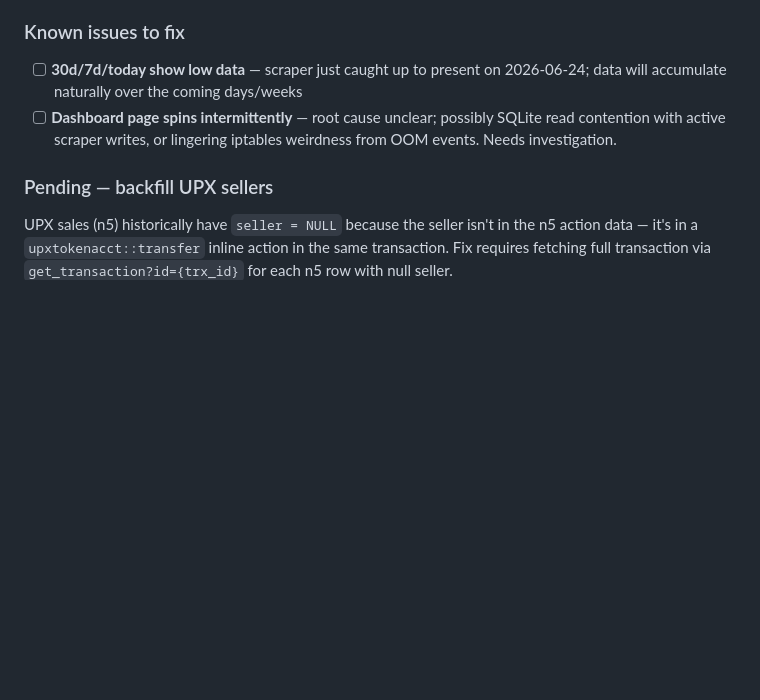
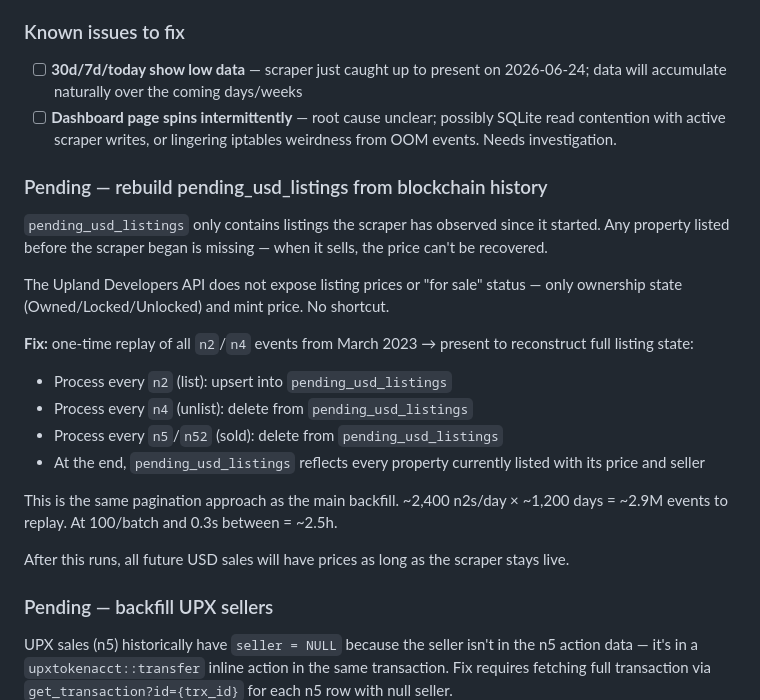
Before and after one commit to MatthewPugliese/upland, a Markdown page: docs/ECONOMY_DASHBOARD_PLAN.md, the part around the change. Rendered like a GitHub page; blank space fills up the shorter version.

Commit message:
Plan: document pending_usd_listings rebuild and UPX seller backfill
Co-Authored-By: Claude Sonnet 4.6 <noreply@anthropic.com>

```diff
--- a/docs/ECONOMY_DASHBOARD_PLAN.md
+++ b/docs/ECONOMY_DASHBOARD_PLAN.md
@@ -415,6 +415,21 @@ SQLite with WAL mode handles one writer (scraper) + multiple readers (Flask) saf
 - [ ] **30d/7d/today show low data** — scraper just caught up to present on 2026-06-24; data will accumulate naturally over the coming days/weeks
 - [ ] **Dashboard page spins intermittently** — root cause unclear; possibly SQLite read contention with active scraper writes, or lingering iptables weirdness from OOM events. Needs investigation.
 
+### Pending — rebuild pending_usd_listings from blockchain history
+`pending_usd_listings` only contains listings the scraper has observed since it started. Any property listed before the scraper began is missing — when it sells, the price can't be recovered.
+
+The Upland Developers API does not expose listing prices or "for sale" status — only ownership state (Owned/Locked/Unlocked) and mint price. No shortcut.
+
+**Fix:** one-time replay of all `n2`/`n4` events from March 2023 → present to reconstruct full listing state:
+- Process every `n2` (list): upsert into `pending_usd_listings`
+- Process every `n4` (unlist): delete from `pending_usd_listings`
+- Process every `n5`/`n52` (sold): delete from `pending_usd_listings`
+- At the end, `pending_usd_listings` reflects every property currently listed with its price and seller
+
+This is the same pagination approach as the main backfill. ~2,400 n2s/day × ~1,200 days = ~2.9M events to replay. At 100/batch and 0.3s between = ~2.5h.
+
+After this runs, all future USD sales will have prices as long as the scraper stays live.
+
 ### Pending — backfill UPX sellers
 UPX sales (n5) historically have `seller = NULL` because the seller isn't in the n5 action data — it's in a `upxtokenacct::transfer` inline action in the same transaction. Fix requires fetching full transaction via `get_transaction?id={trx_id}` for each n5 row with null seller.
 
```
